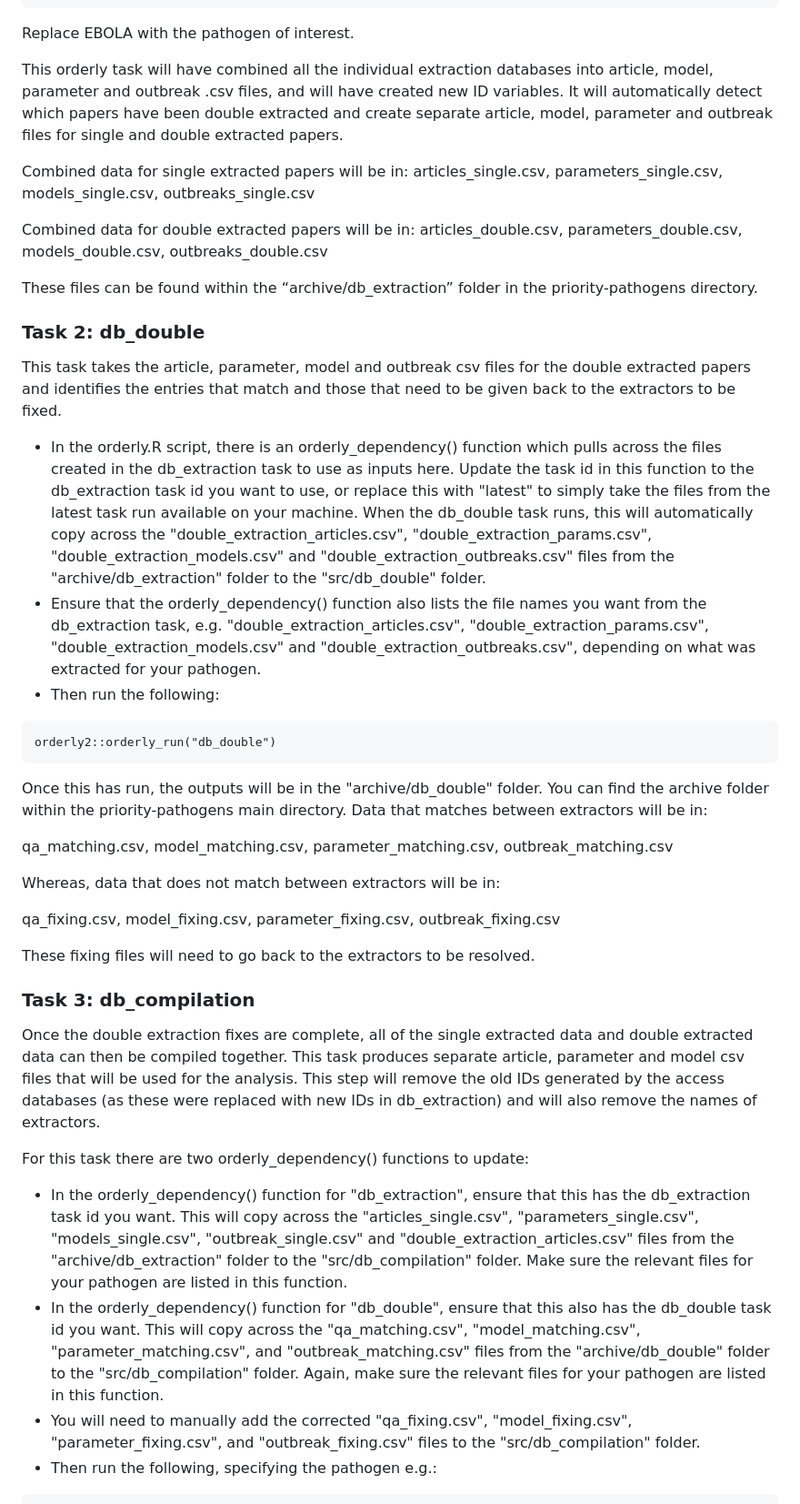
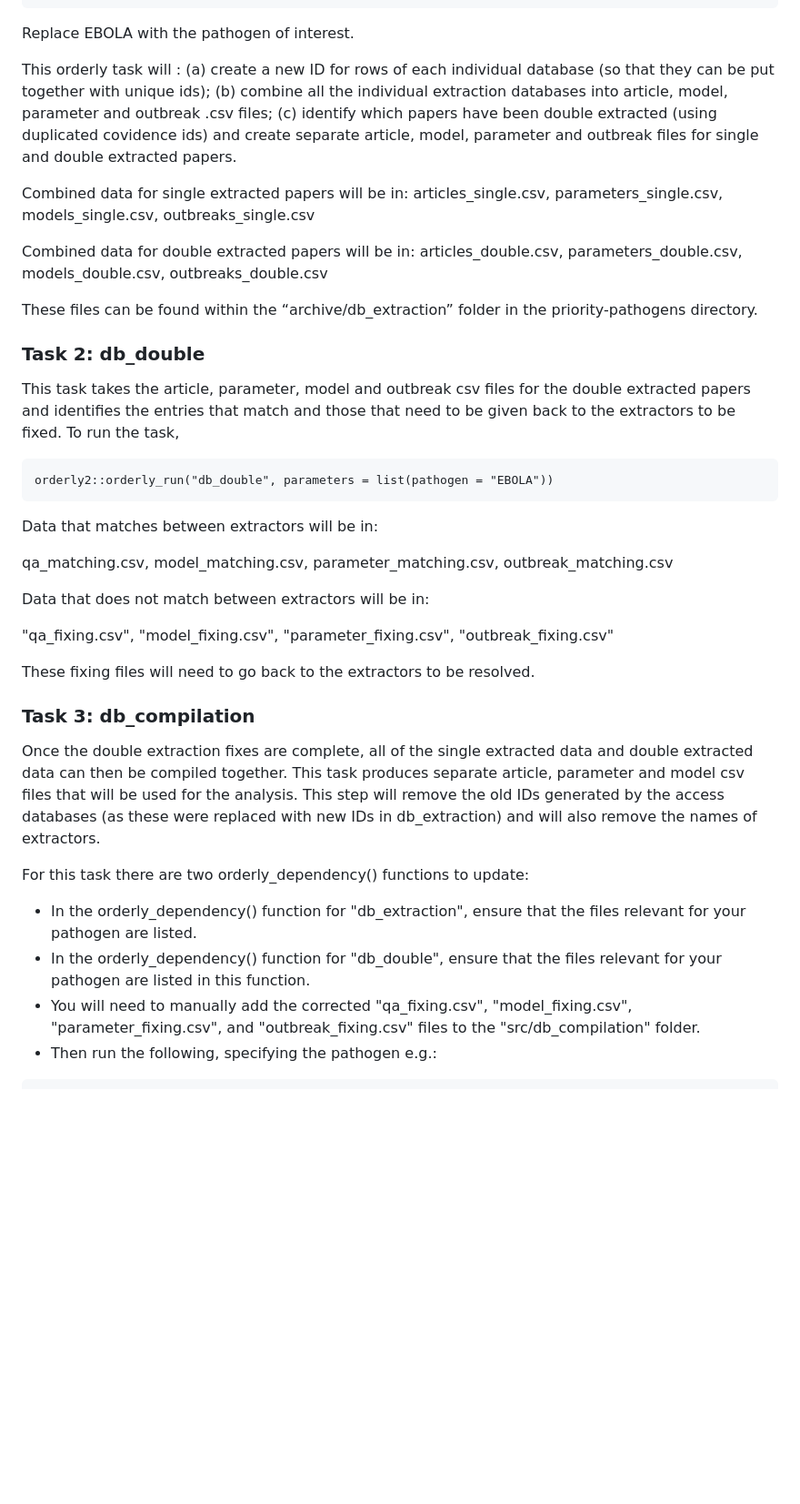
Before and after one commit to mrc-ide/priority-pathogens, a Markdown page: README.md, the part around one of its changes. Shown at 91% size. Drawn GitHub-style; blank space fills up the shorter version.

````diff
--- a/README.md
+++ b/README.md
@@ -45,10 +51,13 @@ orderly2::orderly_run("db_extraction",
 ```
 Replace EBOLA with the pathogen of interest.
 
-This orderly task will have combined all the individual extraction databases into
-article, model, parameter and outbreak .csv files, and will have created new ID
-variables. It will automatically detect which papers have been double extracted
-and create separate article, model, parameter and outbreak files for single and
+This orderly task will :
+(a) create a new ID for rows of each individual database (so that they
+can be put together with unique ids);
+(b) combine all the individual extraction databases into article,
+model, parameter and outbreak .csv files;
+(c) identify which papers have been double extracted (using duplicated
+covidence ids) and create separate article, model, parameter and outbreak files for single and
 double extracted papers.
 
 Combined data for single extracted papers will be in:
@@ -64,36 +73,18 @@ priority-pathogens directory.
 
 This task takes the article, parameter, model and outbreak csv files for the
 double extracted papers and identifies the entries that match and those that
-need to be given back to the extractors to be fixed.
-
-* In the orderly.R script, there is an orderly_dependency() function which pulls
-across the files created in the db_extraction task to use as inputs here.
-Update the task id in this function to the db_extraction task id you want to use,
-or replace this with "latest" to simply take the files from the latest task run
-available on your machine. When the db_double task runs, this will automatically
-copy across the "double_extraction_articles.csv", "double_extraction_params.csv",
-"double_extraction_models.csv" and "double_extraction_outbreaks.csv" files from
-the "archive/db_extraction" folder to the "src/db_double" folder.
-* Ensure that the orderly_dependency() function also lists the file names you
-want from the db_extraction task, e.g. "double_extraction_articles.csv",
-"double_extraction_params.csv", "double_extraction_models.csv" and
-"double_extraction_outbreaks.csv", depending on what was extracted for your
-pathogen.
-* Then run the following:
+need to be given back to the extractors to be fixed. To run the task,
 
 ```
-orderly2::orderly_run("db_double")
+orderly2::orderly_run("db_double", parameters = list(pathogen = "EBOLA"))
 ```
-
-Once this has run, the outputs will be in the "archive/db_double" folder. You
-can find the archive folder within the priority-pathogens main directory. Data
-that matches between extractors will be in:
+Data that matches between extractors will be in:
 
 qa_matching.csv, model_matching.csv, parameter_matching.csv, outbreak_matching.csv
 
-Whereas, data that does not match between extractors will be in:
+Data that does not match between extractors will be in:
 
-qa_fixing.csv, model_fixing.csv, parameter_fixing.csv, outbreak_fixing.csv
+"qa_fixing.csv", "model_fixing.csv", "parameter_fixing.csv", "outbreak_fixing.csv"
 
 These fixing files will need to go back to the extractors to be resolved.
 
@@ -107,17 +98,10 @@ analysis. This step will remove the old IDs generated by the access databases
 names of extractors.
 
 For this task there are two orderly_dependency() functions to update:
-* In the orderly_dependency() function for "db_extraction", ensure that this has
-the db_extraction task id you want. This will copy across the "articles_single.csv",
-"parameters_single.csv", "models_single.csv", "outbreak_single.csv" and
-"double_extraction_articles.csv" files from the "archive/db_extraction" folder
-to the "src/db_compilation" folder. Make sure the relevant files for your
-pathogen are listed in this function.
-* In the orderly_dependency() function for "db_double", ensure that this also has
-the db_double task id you want. This will copy across the "qa_matching.csv",
-"model_matching.csv", "parameter_matching.csv", and "outbreak_matching.csv" files
-from the "archive/db_double" folder to the "src/db_compilation" folder. Again,
-make sure the relevant files for your pathogen are listed in this function.
+* In the orderly_dependency() function for "db_extraction", ensure
+that the files relevant for your pathogen are listed.
+* In the orderly_dependency() function for "db_double", ensure that
+the files relevant  for your pathogen are listed in this function.
 * You will need to manually add the corrected "qa_fixing.csv", "model_fixing.csv",
 "parameter_fixing.csv", and "outbreak_fixing.csv" files to the "src/db_compilation"
 folder.
````
Also changed, not shown: other parts of README.md (+48 -32 lines).
